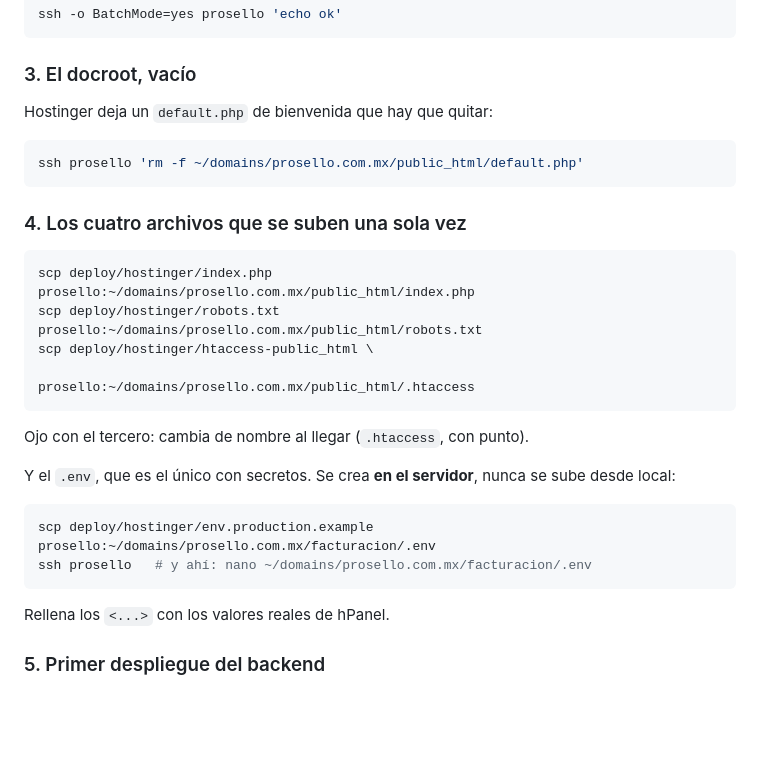
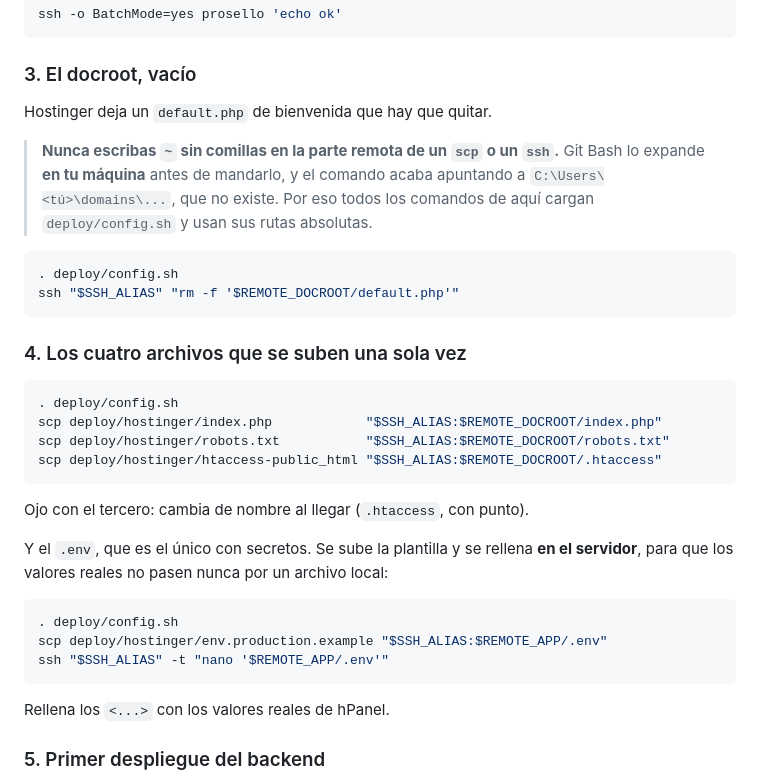
Before and after one commit to areyes2019/facturacion_nuevo, a Markdown page: deploy/README.md, the part around the change. GitHub-like rendering; blank space fills up the shorter version.

Commit message:
Usar rutas absolutas en los comandos remotos del README
Git Bash expande ~ en la maquina local antes de mandar el comando, asi que
`scp archivo prosello:~/domains/.../index.php` acaba apuntando a
C:\Users\<usuario>\domains\... y falla con "No such file or directory". Peor:
un `ssh host "rm -f ~/ruta/archivo"` no falla, porque rm -f calla sobre lo que
no existe, y el paso se ve exitoso sin haber hecho nada.

Los comandos ahora cargan deploy/config.sh y usan REMOTE_DOCROOT y REMOTE_APP,
que ya son rutas absolutas.

Co-Authored-By: Claude Opus 5 <noreply@anthropic.com>

````diff
--- a/deploy/README.md
+++ b/deploy/README.md
@@ -133,29 +133,37 @@ ssh -o BatchMode=yes prosello 'echo ok'
 
 ### 3. El docroot, vacío
 
-Hostinger deja un `default.php` de bienvenida que hay que quitar:
+Hostinger deja un `default.php` de bienvenida que hay que quitar.
+
+> **Nunca escribas `~` sin comillas en la parte remota de un `scp` o un `ssh`.**
+> Git Bash lo expande **en tu máquina** antes de mandarlo, y el comando acaba
+> apuntando a `C:\Users\<tú>\domains\...`, que no existe. Por eso todos los
+> comandos de aquí cargan `deploy/config.sh` y usan sus rutas absolutas.
 
 ```bash
-ssh prosello 'rm -f ~/domains/prosello.com.mx/public_html/default.php'
+. deploy/config.sh
+ssh "$SSH_ALIAS" "rm -f '$REMOTE_DOCROOT/default.php'"
 ```
 
 ### 4. Los cuatro archivos que se suben una sola vez
 
 ```bash
-scp deploy/hostinger/index.php   prosello:~/domains/prosello.com.mx/public_html/index.php
-scp deploy/hostinger/robots.txt  prosello:~/domains/prosello.com.mx/public_html/robots.txt
-scp deploy/hostinger/htaccess-public_html \
-                                 prosello:~/domains/prosello.com.mx/public_html/.htaccess
+. deploy/config.sh
+scp deploy/hostinger/index.php            "$SSH_ALIAS:$REMOTE_DOCROOT/index.php"
+scp deploy/hostinger/robots.txt           "$SSH_ALIAS:$REMOTE_DOCROOT/robots.txt"
+scp deploy/hostinger/htaccess-public_html "$SSH_ALIAS:$REMOTE_DOCROOT/.htaccess"
 ```
 
 Ojo con el tercero: cambia de nombre al llegar (`.htaccess`, con punto).
 
-Y el `.env`, que es el único con secretos. Se crea **en el servidor**, nunca se
-sube desde local:
+Y el `.env`, que es el único con secretos. Se sube la plantilla y se rellena
+**en el servidor**, para que los valores reales no pasen nunca por un archivo
+local:
 
 ```bash
-scp deploy/hostinger/env.production.example prosello:~/domains/prosello.com.mx/facturacion/.env
-ssh prosello   # y ahí: nano ~/domains/prosello.com.mx/facturacion/.env
+. deploy/config.sh
+scp deploy/hostinger/env.production.example "$SSH_ALIAS:$REMOTE_APP/.env"
+ssh "$SSH_ALIAS" -t "nano '$REMOTE_APP/.env'"
 ```
 
 Rellena los `<...>` con los valores reales de hPanel.
````
